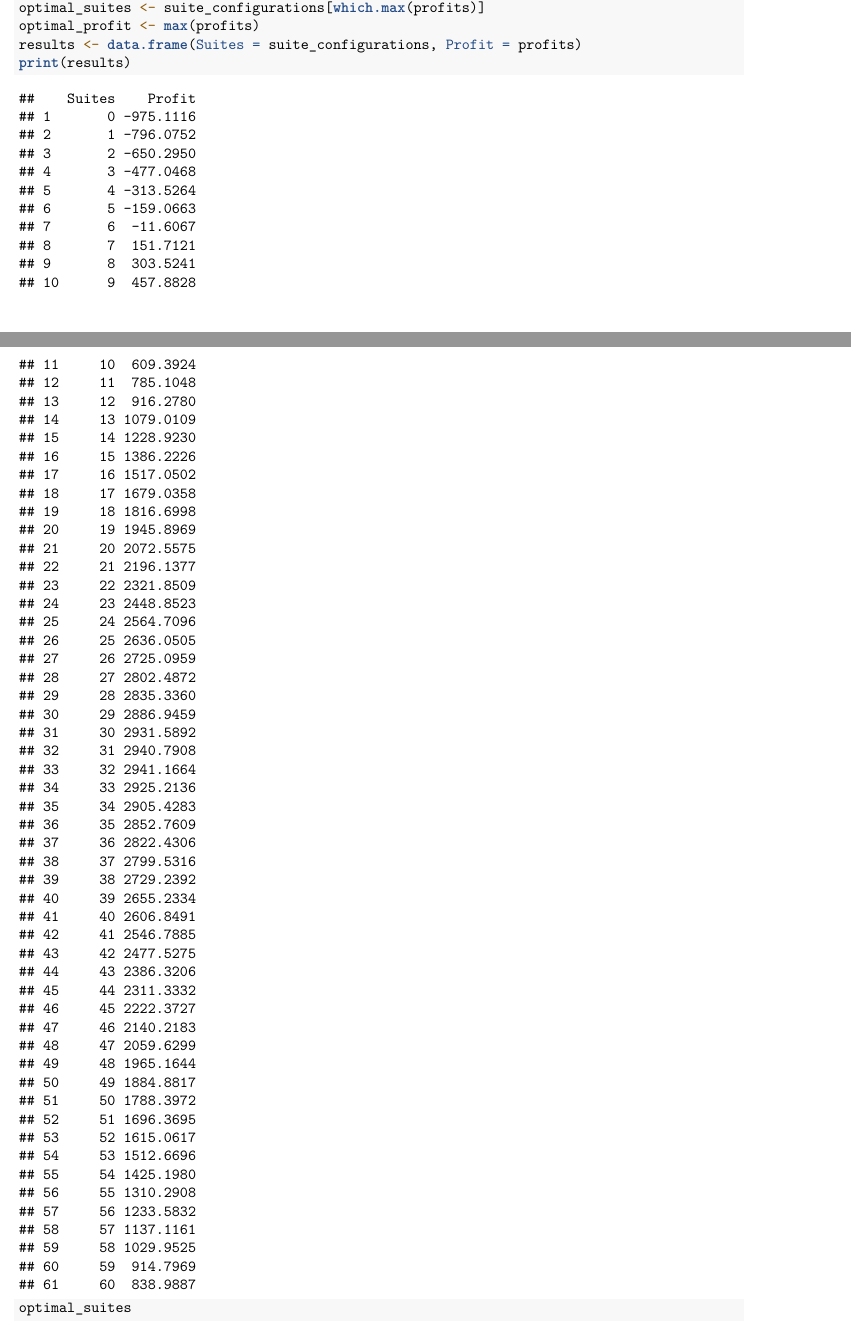
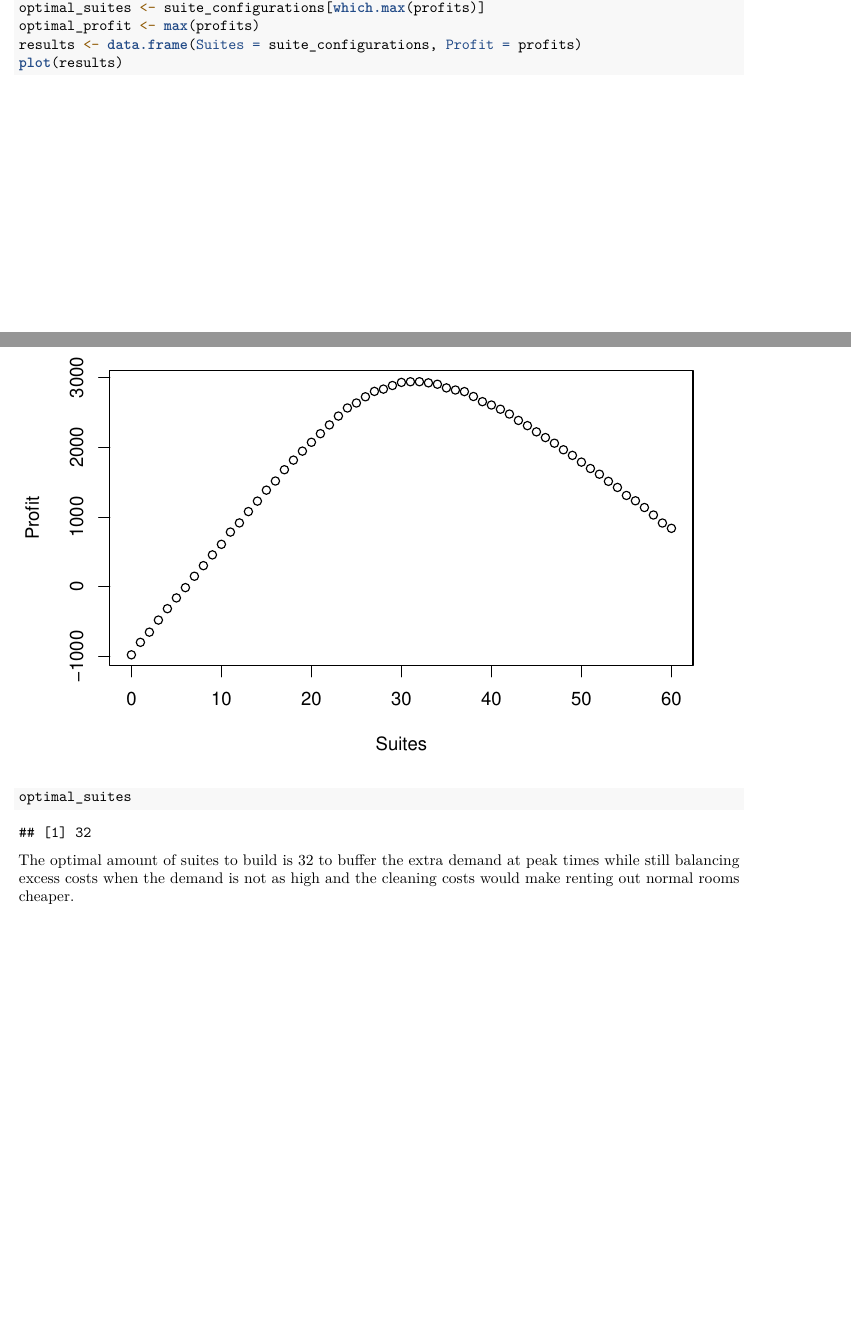
Before and after one commit to maixnor/wu, an R Markdown document (r/ba1/hw7/task12.Rmd): two parts of pages 6 and 7 of 7, joined at a grey line, cut so that both start at the same text. Rendered offline with R 4.5, knitr and Pandoc, then LaTeX, with nearby package versions; code that draws random numbers runs with fixed seeds of ours.

Commit message:
handin ba1 hw7

````diff
--- a/r/ba1/hw7/task12.Rmd
+++ b/r/ba1/hw7/task12.Rmd
@@ -218,6 +218,8 @@ profits<-sapply(suite_configurations, calculate_profit)
 optimal_suites <- suite_configurations[which.max(profits)]
 optimal_profit <- max(profits)
 results <- data.frame(Suites = suite_configurations, Profit = profits)
-print(results)
+plot(results)
 optimal_suites
 ```
+
+The optimal amount of suites to build is 32 to buffer the extra demand at peak times while still balancing excess costs when the demand is not as high and the cleaning costs would make renting out normal rooms cheaper.
````
